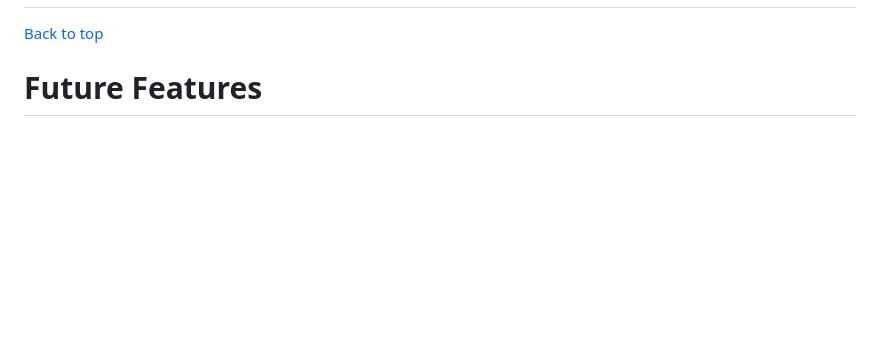
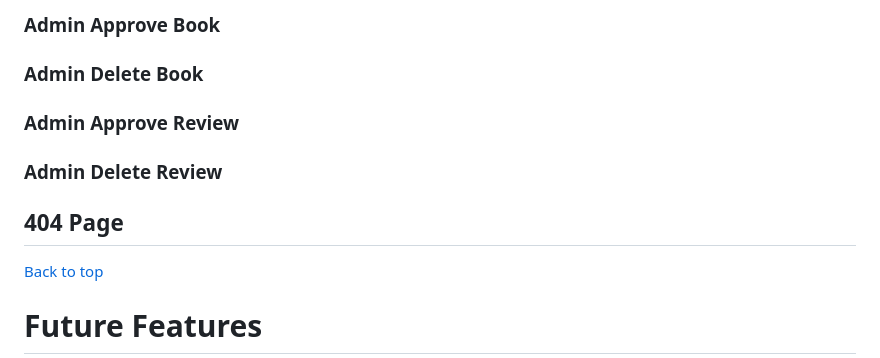
Before and after one commit to rhiannonmcn/the-book-nook, a Markdown page: README.md, the part around one of its changes. GitHub-like rendering; blank space fills up the shorter version.

Commit message:
Update Navigation section of README.md

```diff
--- a/README.md
+++ b/README.md
@@ -181,3 +232,12 @@ This gives a very vintage feel to the project but ties in nicely with the color
+### Admin Approve Book
+
+### Admin Delete Book
+
+### Admin Approve Review
+
+### Admin Delete Review
+
+## 404 Page
 
 
 [Back to top](<#contents>)
```
Also changed, not shown: other parts of README.md (+52 -1 lines), docs/images/nav-bar-admin-logged-in.png (added), docs/images/nav-bar-admin-only.png (added), docs/images/nav-bar-log-out.png (added), docs/images/nav-bar-my-books.png (added), docs/images/nav-bar-username.png (added).
